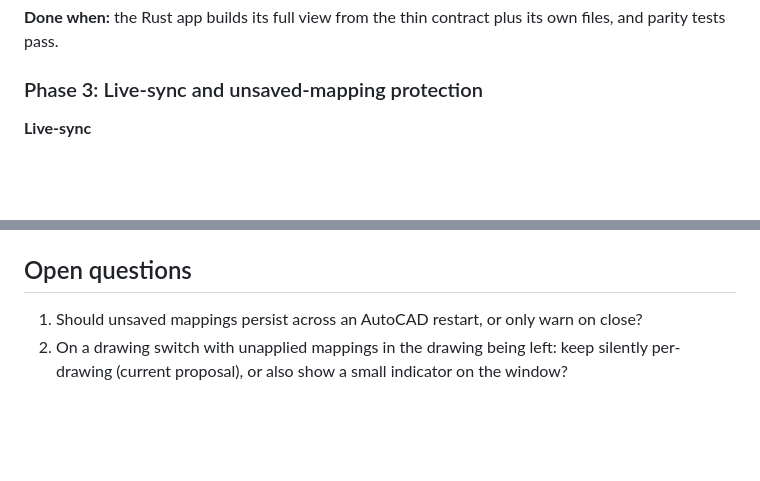
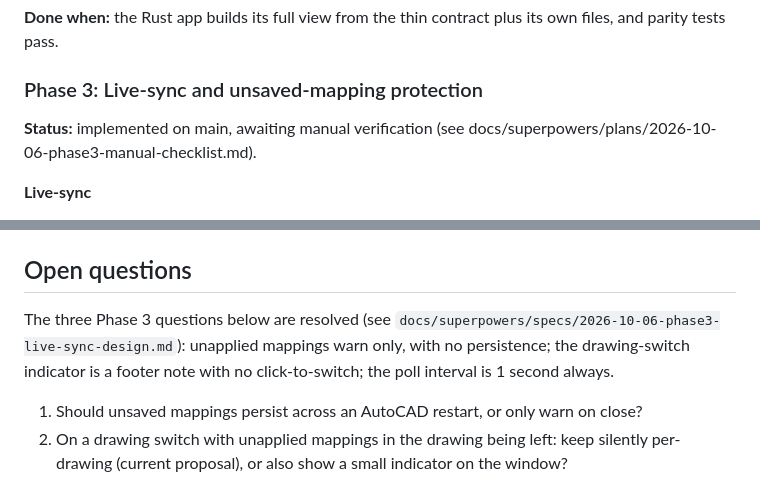
Before and after one commit to yiannias/ACAD-Layer-Standardizer, a Markdown page: docs/plan-1.3.md, 2 parts joined by grey strips. Drawn GitHub-style; blank space fills up the shorter version.

Commit message:
docs: Phase 3 manual checklist
Co-Authored-By: Claude Sonnet 5.5 <noreply@anthropic.com>

```diff
--- a/docs/plan-1.3.md
+++ b/docs/plan-1.3.md
@@ -58,6 +58,8 @@ Define the slim IPC surface between the Rust app and the AutoCAD connector.
 
 ### Phase 3: Live-sync and unsaved-mapping protection
 
+**Status:** implemented on main, awaiting manual verification (see docs/superpowers/plans/2026-10-06-phase3-manual-checklist.md).
+
 **Live-sync**
 - Rust polls the change token about once a second while the window is open and visible; the connector also raises a "changed" flag from `DocumentActivated` so drawing switches show up immediately.
 - On change, fetch the new drawing's layers, replace the Source side, and recompute matches. The Target (standard) side is unchanged.
@@ -100,6 +102,8 @@ Define the slim IPC surface between the Rust app and the AutoCAD connector.
 
 ## Open questions
 
+The three Phase 3 questions below are resolved (see `docs/superpowers/specs/2026-10-06-phase3-live-sync-design.md`): unapplied mappings warn only, with no persistence; the drawing-switch indicator is a footer note with no click-to-switch; the poll interval is 1 second always.
+
 1. Should unsaved mappings persist across an AutoCAD restart, or only warn on close?
 2. On a drawing switch with unapplied mappings in the drawing being left: keep silently per-drawing (current proposal), or also show a small indicator on the window?
 3. Poll interval: 1 second is the starting point; is a slower rate acceptable when the window is not focused?
```
Also changed, not shown: 1 other file.
